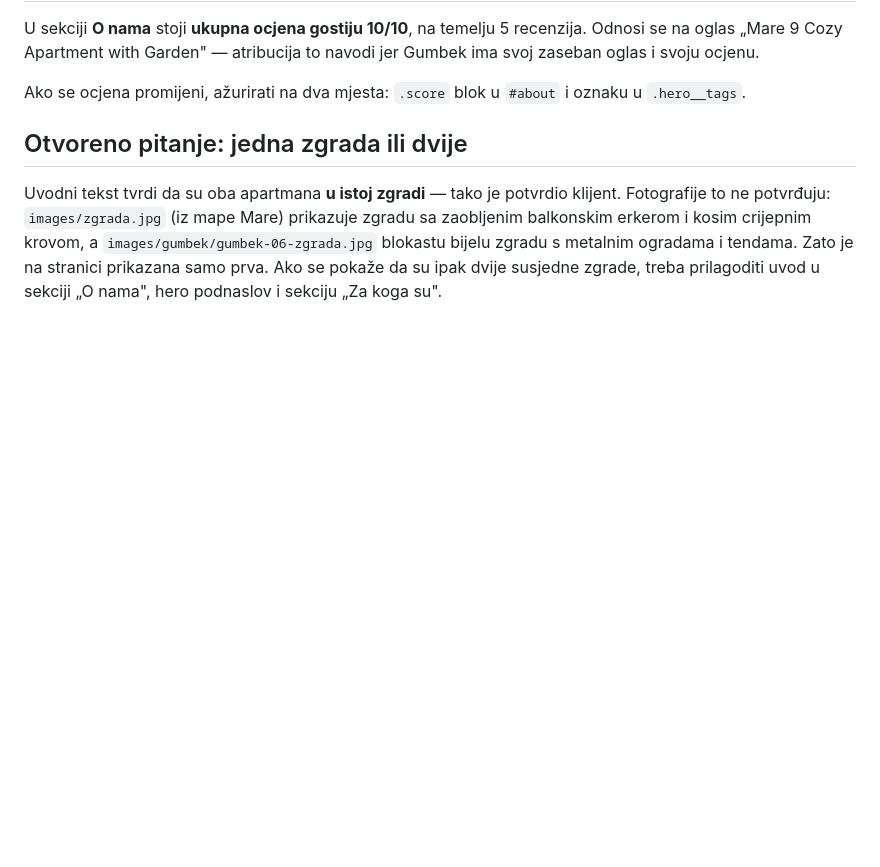
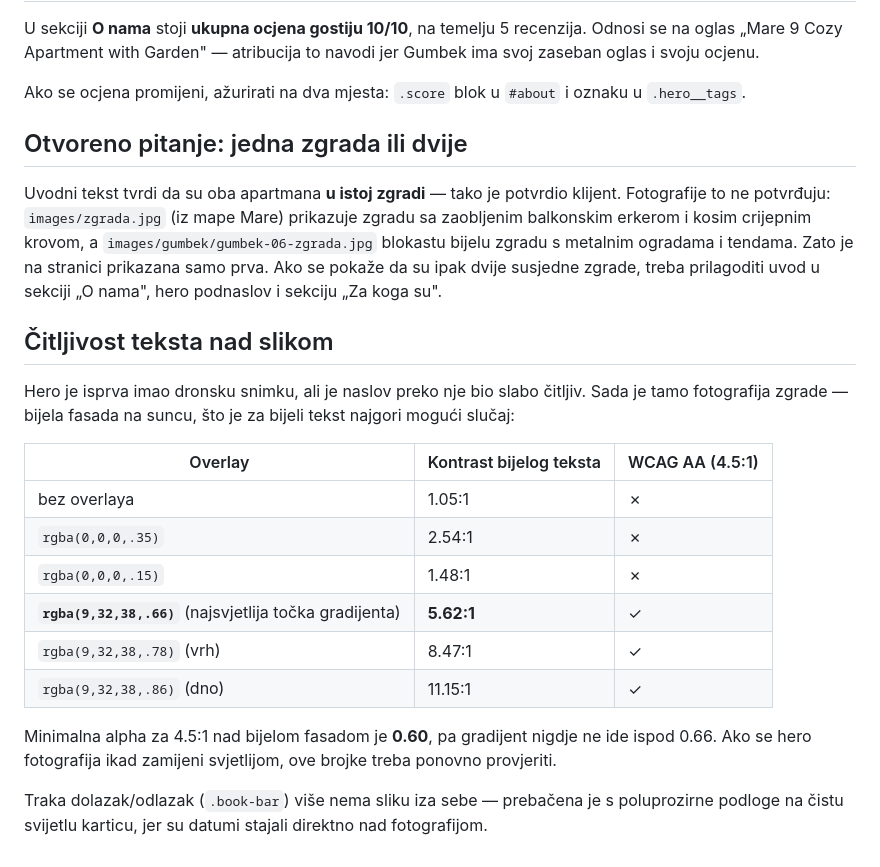
Before and after one commit to radivfil/smjestaj-predlosci, a Markdown page: 09-basic-apartmani-mare-gumbek/README.md, the part around one of its changes. GitHub-like rendering; blank space fills up the shorter version.

```diff
--- a/09-basic-apartmani-mare-gumbek/README.md
+++ b/09-basic-apartmani-mare-gumbek/README.md
@@ -112,3 +140,26 @@ prikazuje zgradu sa zaobljenim balkonskim erkerom i kosim crijepnim krovom, a
 i tendama. Zato je na stranici prikazana samo prva. Ako se pokaže da su ipak
 dvije susjedne zgrade, treba prilagoditi uvod u sekciji „O nama", hero podnaslov
 i sekciju „Za koga su".
+
+## Čitljivost teksta nad slikom
+
+Hero je isprva imao dronsku snimku, ali je naslov preko nje bio slabo čitljiv.
+Sada je tamo fotografija zgrade — bijela fasada na suncu, što je za bijeli tekst
+najgori mogući slučaj:
+
+| Overlay | Kontrast bijelog teksta | WCAG AA (4.5:1) |
+| --- | --- | --- |
+| bez overlaya | 1.05:1 | ✗ |
+| `rgba(0,0,0,.35)` | 2.54:1 | ✗ |
+| `rgba(0,0,0,.15)` | 1.48:1 | ✗ |
+| **`rgba(9,32,38,.66)`** (najsvjetlija točka gradijenta) | **5.62:1** | ✓ |
+| `rgba(9,32,38,.78)` (vrh) | 8.47:1 | ✓ |
+| `rgba(9,32,38,.86)` (dno) | 11.15:1 | ✓ |
+
+Minimalna alpha za 4.5:1 nad bijelom fasadom je **0.60**, pa gradijent nigdje
+ne ide ispod 0.66. Ako se hero fotografija ikad zamijeni svjetlijom, ove brojke
+treba ponovno provjeriti.
+
+Traka dolazak/odlazak (`.book-bar`) više nema sliku iza sebe — prebačena je s
+poluprozirne podloge na čistu svijetlu karticu, jer su datumi stajali direktno
+nad fotografijom.
```
Also changed, not shown: other parts of 09-basic-apartmani-mare-gumbek/README.md (+37 -9 lines).
